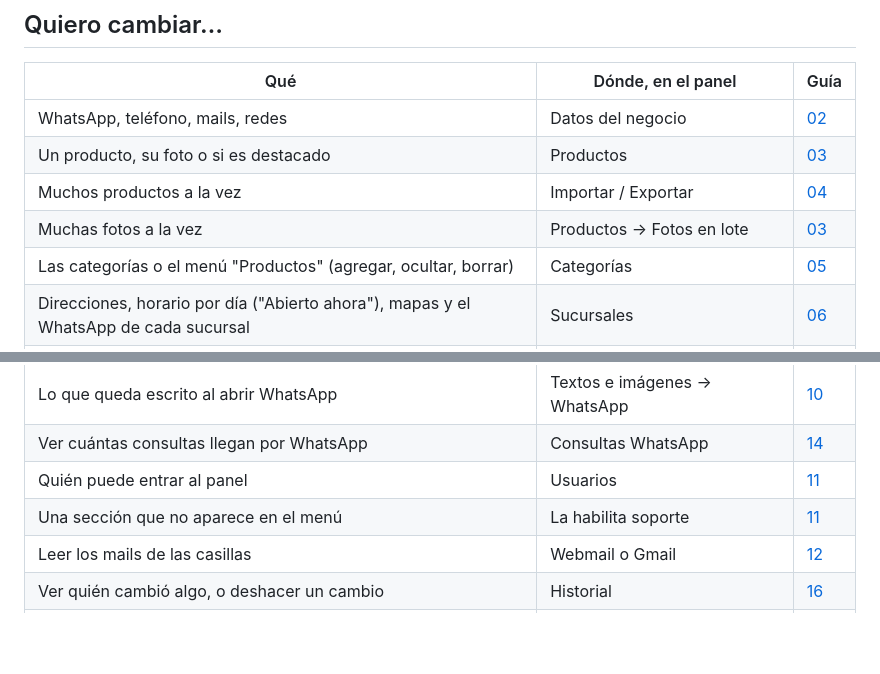
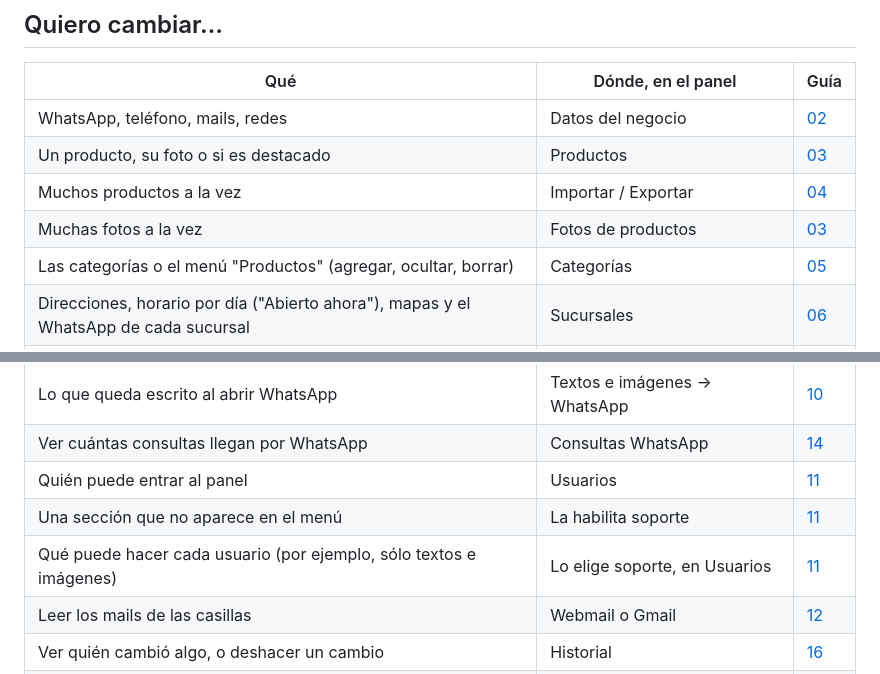
Before and after one commit to E1000iano/boggiano-guia, a Markdown page: README.md, 2 parts joined by grey strips. Drawn GitHub-style; blank space fills up the shorter version.

Commit message:
﻿Usuarios: qué puede hacer cada usuario (permisos por sección) y Fotos de productos en el menú
Co-Authored-By: Claude Opus 5.5 <noreply@anthropic.com>

```diff
--- a/README.md
+++ b/README.md
@@ -57,7 +57,7 @@ Hoy el sitio está publicado pero con **datos de ejemplo**. En este orden:
 | WhatsApp, teléfono, mails, redes | Datos del negocio | [02](guia/02-datos-del-negocio.md) |
 | Un producto, su foto o si es destacado | Productos | [03](guia/03-productos.md) |
 | Muchos productos a la vez | Importar / Exportar | [04](guia/04-importar-exportar.md) |
-| Muchas fotos a la vez | Productos → Fotos en lote | [03](guia/03-productos.md#subir-muchas-fotos-juntas-fotos-en-lote) |
+| Muchas fotos a la vez | Fotos de productos | [03](guia/03-productos.md#subir-muchas-fotos-juntas-fotos-en-lote) |
 | Las categorías o el menú "Productos" (agregar, ocultar, borrar) | Categorías | [05](guia/05-categorias.md) |
 | Direcciones, horario por día ("Abierto ahora"), mapas y el WhatsApp de cada sucursal | Sucursales | [06](guia/06-sucursales.md) |
 | Qué sucursal sale destacada en Inicio | Sucursales: la primera visible (orden más bajo) | [06](guia/06-sucursales.md) |
@@ -70,6 +70,7 @@ Hoy el sitio está publicado pero con **datos de ejemplo**. En este orden:
 | Ver cuántas consultas llegan por WhatsApp | Consultas WhatsApp | [14](guia/14-consultas-por-whatsapp.md) |
 | Quién puede entrar al panel | Usuarios | [11](guia/11-usuarios.md) |
 | Una sección que no aparece en el menú | La habilita soporte | [11](guia/11-usuarios.md#roles-administrador-y-soporte) |
+| Qué puede hacer cada usuario (por ejemplo, sólo textos e imágenes) | Lo elige soporte, en Usuarios | [11](guia/11-usuarios.md#qué-puede-hacer-cada-usuario) |
 | Leer los mails de las casillas | Webmail o Gmail | [12](guia/12-correo.md) |
 | Ver quién cambió algo, o deshacer un cambio | Historial | [16](guia/16-historial.md) |
 | Respaldos y qué no tocar | — | [13](guia/13-mantenimiento.md) |
```
Also changed, not shown: guia/03-productos.md (+1 -1 lines), guia/11-usuarios.md (+13 -3 lines), img/usuarios.jpg.
